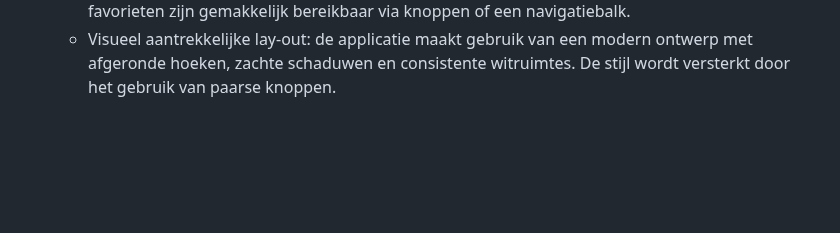
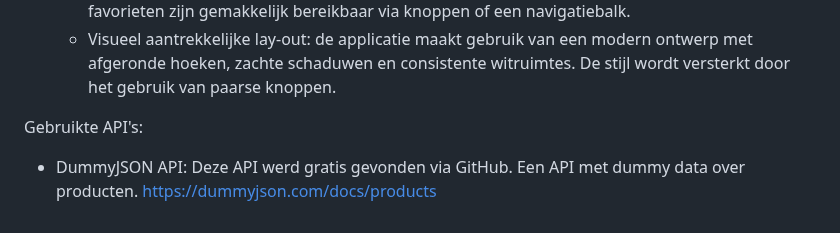
Before and after one commit to Wiamxb/Marketplace, a Markdown page: README.md, the part around the change. Rendered like a GitHub page; blank space fills up the shorter version.

Commit message:
Gebruikte API's

```diff
--- a/README.md
+++ b/README.md
@@ -38,3 +38,7 @@ Functionele vereisten:
    - Volledig responsive design: de layout past zich automatisch aan verschillende schermformaten aan: desktop, tablet én mobiel. Hierdoor blijft de interface overzichtelijk en bruikbaar op elk toestel.
    - Gebruiksvriendelijke navigatie: dankzij een duidelijke structuur en navigatie kunnen gebruikers vlot door de applicatie bladeren. Belangrijke onderdelen zoals de productlijst, winkelmandje en favorieten zijn gemakkelijk bereikbaar via knoppen of een navigatiebalk.
    - Visueel aantrekkelijke lay-out: de applicatie maakt gebruik van een modern ontwerp met afgeronde hoeken, zachte schaduwen en consistente witruimtes. De stijl wordt versterkt door het gebruik van paarse knoppen.
+
+Gebruikte API's:
+- DummyJSON API: Deze API werd gratis gevonden via GitHub. Een API met dummy data over producten.
+https://dummyjson.com/docs/products
```
